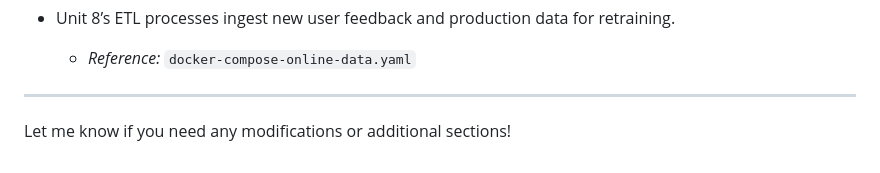
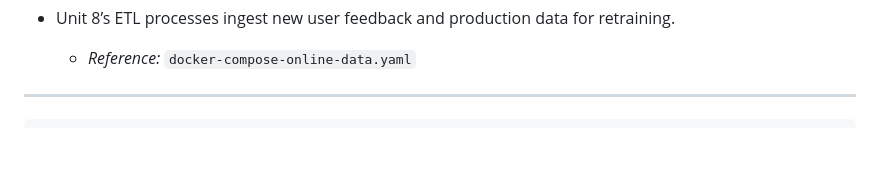
Before and after one commit to Bhumika-Shetty/AdFame, a Markdown page: README.md, the part around the change. Rendered like a GitHub page; blank space fills up the shorter version.

````diff
--- a/README.md
+++ b/README.md
@@ -759,4 +759,4 @@ For "Canary", "Staging", and "Production" environments, see the attached screens
 
 ---
 
-Let me know if you need any modifications or additional sections!
+```
````
